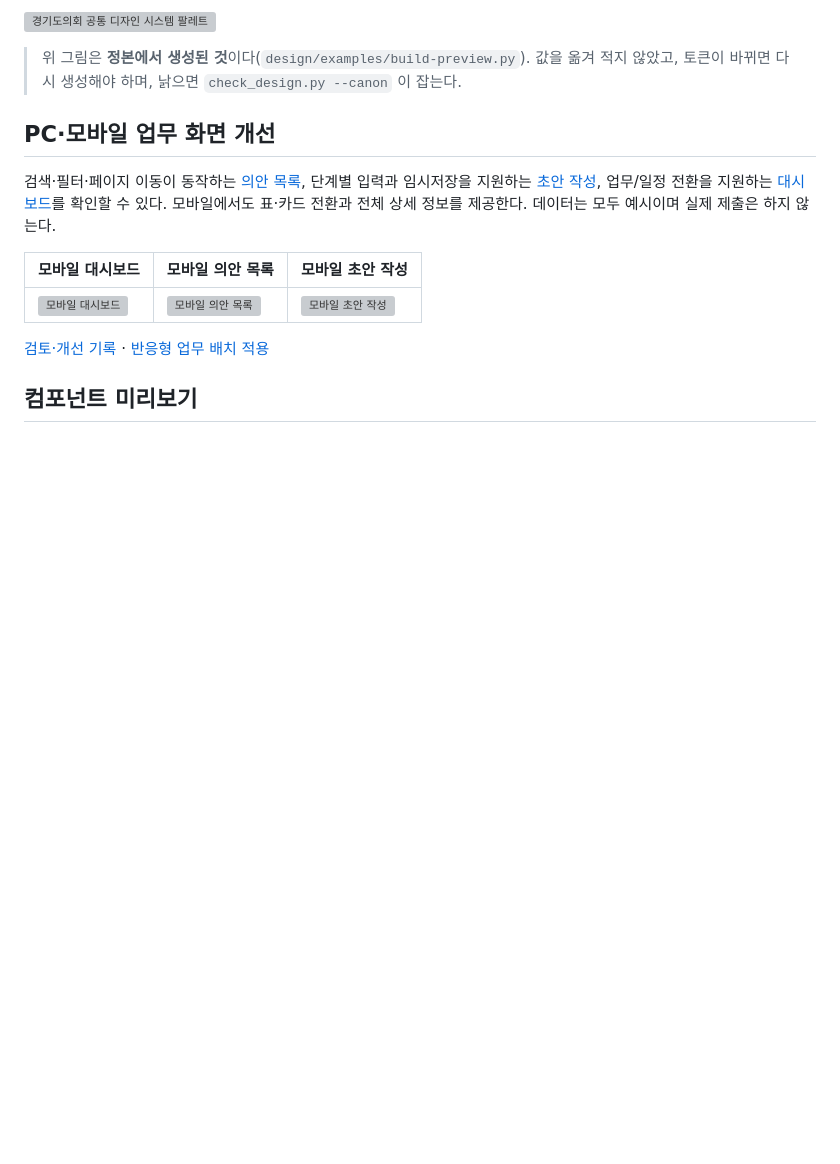
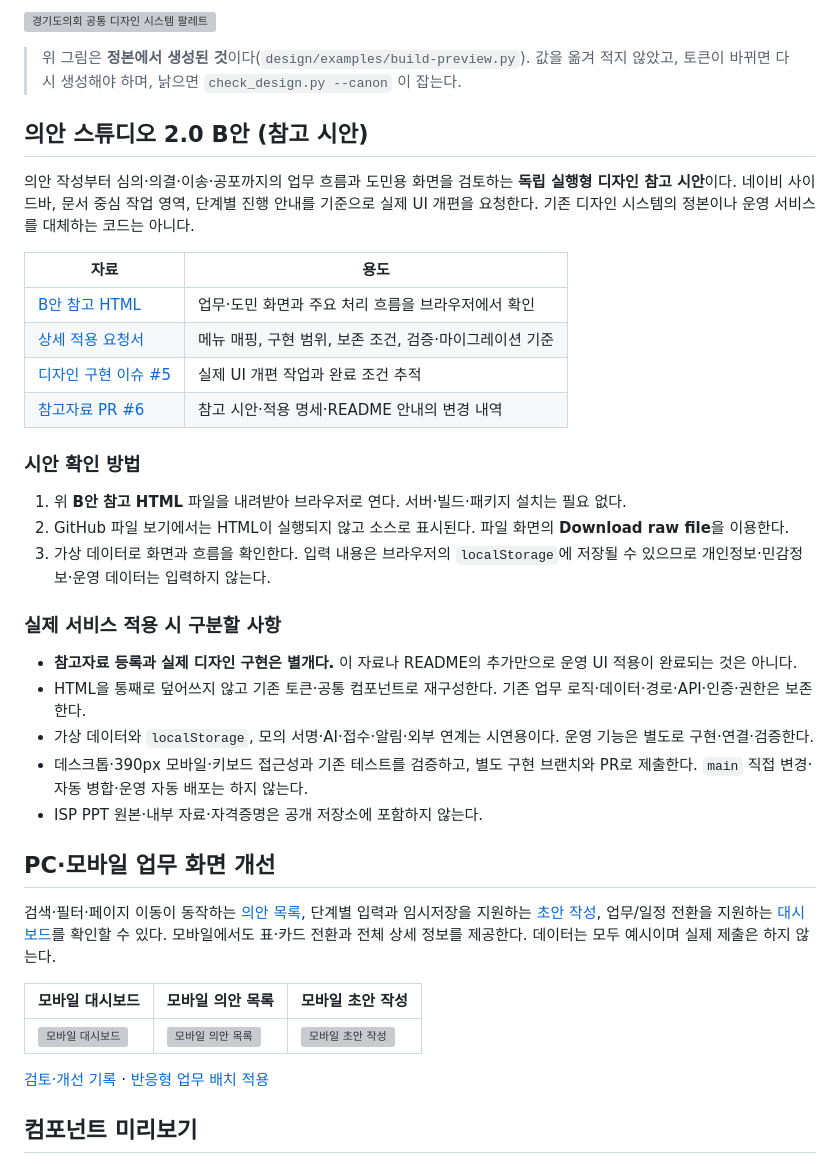
Before and after one commit to gyeonggi-council/ggc-design-system, a Markdown page: README.md, the part around the change. Rendered like a GitHub page; blank space fills up the shorter version; grey boxes are pictures that could not be loaded.

Commit message:
docs: document Legislative Studio v2 in README
Add prototype and implementation brief links, issue #5 and PR #6, local preview instructions, and production safety boundaries. Preserve all existing README content. Documentation only; no merge or deployment.

```diff
--- a/README.md
+++ b/README.md
@@ -14,6 +14,34 @@ FastAPI · 정적 HTML)가 이 한 벌을 소비한다.
 > 위 그림은 **정본에서 생성된 것**이다(`design/examples/build-preview.py`).
 > 값을 옮겨 적지 않았고, 토큰이 바뀌면 다시 생성해야 하며,
 > 낡으면 `check_design.py --canon` 이 잡는다.
+
+## 의안 스튜디오 2.0 B안 (참고 시안)
+
+의안 작성부터 심의·의결·이송·공포까지의 업무 흐름과 도민용 화면을 검토하는
+**독립 실행형 디자인 참고 시안**이다. 네이비 사이드바, 문서 중심 작업 영역, 단계별 진행 안내를
+기준으로 실제 UI 개편을 요청한다. 기존 디자인 시스템의 정본이나 운영 서비스를 대체하는 코드는 아니다.
+
+| 자료 | 용도 |
+|---|---|
+| [B안 참고 HTML](docs/design-evidence/ggc-legislative-studio-v2.html) | 업무·도민 화면과 주요 처리 흐름을 브라우저에서 확인 |
+| [상세 적용 요청서](docs/design-evidence/legislative-studio-v2-implementation.md) | 메뉴 매핑, 구현 범위, 보존 조건, 검증·마이그레이션 기준 |
+| [디자인 구현 이슈 #5](https://github.com/gyeonggi-council/ggc-design-system/issues/5) | 실제 UI 개편 작업과 완료 조건 추적 |
+| [참고자료 PR #6](https://github.com/gyeonggi-council/ggc-design-system/pull/6) | 참고 시안·적용 명세·README 안내의 변경 내역 |
+
+### 시안 확인 방법
+
+1. 위 **B안 참고 HTML** 파일을 내려받아 브라우저로 연다. 서버·빌드·패키지 설치는 필요 없다.
+2. GitHub 파일 보기에서는 HTML이 실행되지 않고 소스로 표시된다. 파일 화면의 **Download raw file**을 이용한다.
+3. 가상 데이터로 화면과 흐름을 확인한다. 입력 내용은 브라우저의 `localStorage`에 저장될 수 있으므로
+   개인정보·민감정보·운영 데이터는 입력하지 않는다.
+
+### 실제 서비스 적용 시 구분할 사항
+
+- **참고자료 등록과 실제 디자인 구현은 별개다.** 이 자료나 README의 추가만으로 운영 UI 적용이 완료되는 것은 아니다.
+- HTML을 통째로 덮어쓰지 않고 기존 토큰·공통 컴포넌트로 재구성한다. 기존 업무 로직·데이터·경로·API·인증·권한은 보존한다.
+- 가상 데이터와 `localStorage`, 모의 서명·AI·접수·알림·외부 연계는 시연용이다. 운영 기능은 별도로 구현·연결·검증한다.
+- 데스크톱·390px 모바일·키보드 접근성과 기존 테스트를 검증하고, 별도 구현 브랜치와 PR로 제출한다. `main` 직접 변경·자동 병합·운영 자동 배포는 하지 않는다.
+- ISP PPT 원본·내부 자료·자격증명은 공개 저장소에 포함하지 않는다.
 
 ## PC·모바일 업무 화면 개선
 
```
